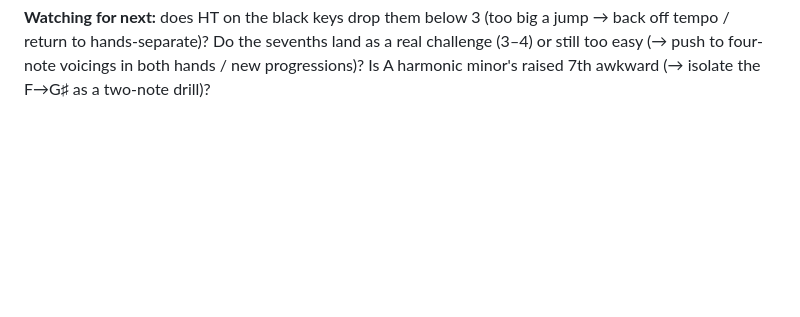
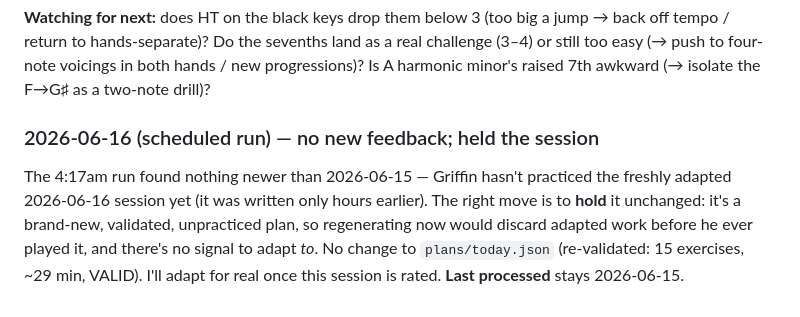
Before and after one commit to haasg/piano-practice, a Markdown page: instructor/journal.md, the part around the change. Rendered like a GitHub page; blank space fills up the shorter version.

Commit message:
instructor: 2026-06-16 run — no new feedback, held the session
Scheduled run found nothing newer than the 2026-06-15 marker; the
freshly-adapted 2026-06-16 session is unpracticed, so held it unchanged
rather than discard adapted work. Journal entry only; plan re-validated.

Co-Authored-By: Claude Opus 4.8 (1M context) <noreply@anthropic.com>

```diff
--- a/instructor/journal.md
+++ b/instructor/journal.md
@@ -68,3 +68,11 @@ Held continuity on the scale material so the black-key progress stays legible. ~
 tempo / return to hands-separate)? Do the sevenths land as a real challenge (3–4) or still
 too easy (→ push to four-note voicings in both hands / new progressions)? Is A harmonic
 minor's raised 7th awkward (→ isolate the F→G♯ as a two-note drill)?
+
+### 2026-06-16 (scheduled run) — no new feedback; held the session
+The 4:17am run found nothing newer than 2026-06-15 — Griffin hasn't practiced the freshly
+adapted 2026-06-16 session yet (it was written only hours earlier). The right move is to
+**hold** it unchanged: it's a brand-new, validated, unpracticed plan, so regenerating now
+would discard adapted work before he ever played it, and there's no signal to adapt *to*.
+No change to `plans/today.json` (re-validated: 15 exercises, ~29 min, VALID). I'll adapt for
+real once this session is rated. **Last processed** stays 2026-06-15.
```
